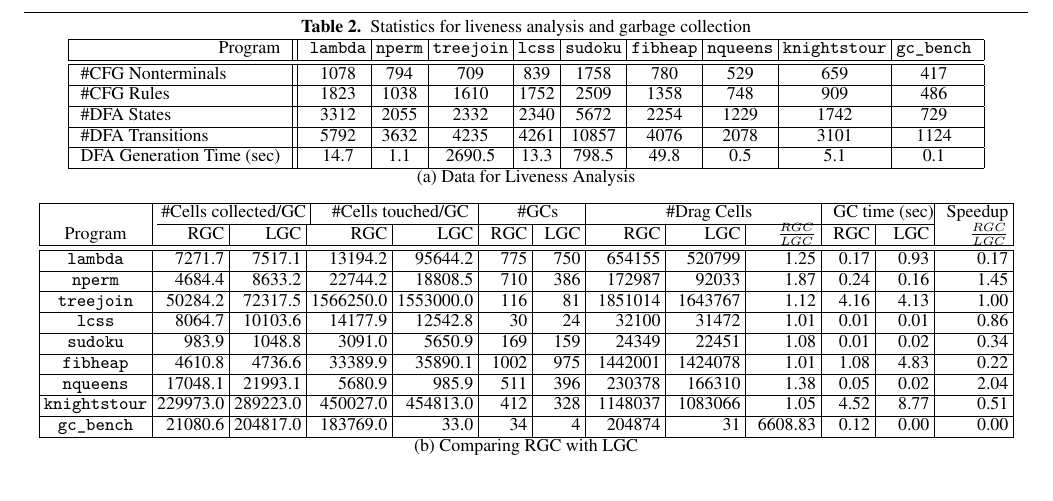
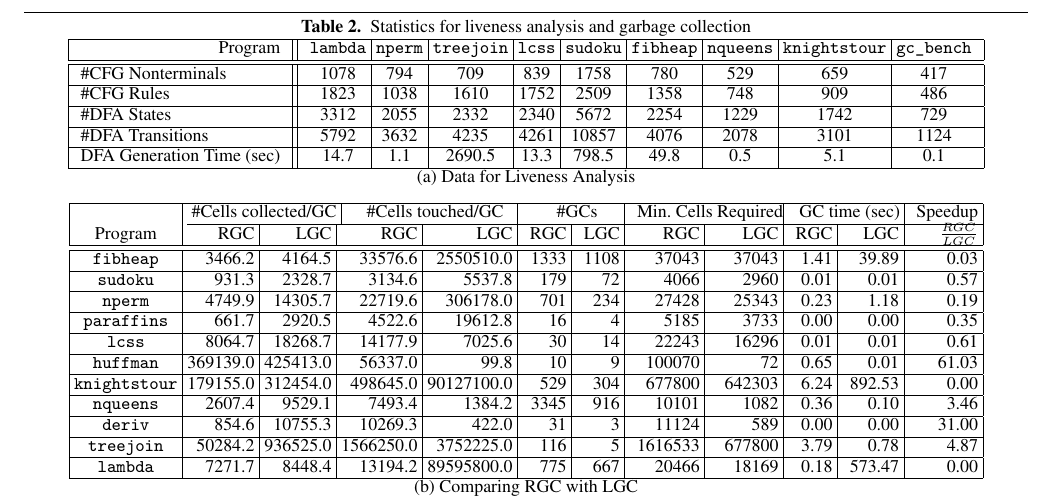
Before and after one commit to kazikame/liveness-gc, a LaTeX paper (paper/proof.tex, which reads paper/autotable.tex): part of page 10 of 13, cut so that both start at the same text, the shorter picture padded with empty space. Compiled offline with XeLaTeX; a missing font is replaced by an installed copy or a similar font.

Commit message:
new table

```diff
--- a/paper/autotable.tex
+++ b/paper/autotable.tex
@@ -1,41 +1,47 @@
 \newcommand{\rlratio}{$\frac{RGC}{LGC}$}
-\begin{tabular}{|@{\ }c@{\ }| @{\ }r@{\ }|@{\ }r@{\ }| @{\ }r@{\ }|@{\ }r@{\ }| r@{\ }|r@{\ }| r@{\ }|r@{\ }|r@{\ }| r@{\ }|r@{\ }|r@{\ }|}
+\begin{tabular}{|@{\ }c@{\ }| @{\ }r@{\ }|@{\ }r@{\ }| @{\ }r@{\ }|@{\ }r@{\ }|r@{\ }| r@{\ }|r@{\ }|r@{\ }| r@{\ }|r@{\ }|r@{\ }|}
 \hline
   &   \multicolumn{2}{@{}c@{}|}{\#Cells collected/GC}
   &   \multicolumn{2}{c@{}|}{\#Cells touched/GC}
   &   \multicolumn{2}{c@{}|}{\#GCs}
-  &   \multicolumn{3}{c@{}|}{\#Drag Cells}
+  &   \multicolumn{2}{c@{}|}{Min. Cells Required}
   &   \multicolumn{2}{c@{}|}{GC time (sec)} &Speedup \\
 \cline{2-12}
-{Program}&RGC&LGC&RGC&LGC&RGC&LGC&RGC&LGC&\rlratio&RGC&LGC&\rlratio\\
+{Program}&RGC&LGC&RGC&LGC&RGC&LGC&RGC&LGC&RGC&LGC&\rlratio\\
 \hline
 \hline
 
-\verb@lambda@ & 7271.7 & 7517.1 & 13194.2 & 95644.2 & 775 & 750 & 654155 & 520799 & 1.25 & 0.17 & 0.93 & 0.17
+\verb@fibheap@ & 3466.2 & 4164.5 & 33576.6 & 2550510.0 & 1333 & 1108 & 37043 & 37043 & 1.41 & 39.89 & 0.03
 \\ \hline
 
-\verb@nperm@ & 4684.4 & 8633.2 & 22744.2 & 18808.5 & 710 & 386 & 172987 & 92033 & 1.87 & 0.24 & 0.16 & 1.45
+\verb@sudoku@ & 931.3 & 2328.7 & 3134.6 & 5537.8 & 179 & 72 & 4066 & 2960 & 0.01 & 0.01 & 0.57
 \\ \hline
 
-\verb@treejoin@ & 50284.2 & 72317.5 & 1566250.0 & 1553000.0 & 116 & 81 & 1851014 & 1643767 & 1.12 & 4.16 & 4.13 & 1.00
+\verb@nperm@ & 4749.9 & 14305.7 & 22719.6 & 306178.0 & 701 & 234 & 27428 & 25343 & 0.23 & 1.18 & 0.19
 \\ \hline
 
-\verb@lcss@ & 8064.7 & 10103.6 & 14177.9 & 12542.8 & 30 & 24 & 32100 & 31472 & 1.01 & 0.01 & 0.01 & 0.86
+\verb@paraffins@ & 661.7 & 2920.5 & 4522.6 & 19612.8 & 16 & 4 & 5185 & 3733 & 0.00 & 0.00 & 0.35
 \\ \hline
 
-\verb@sudoku@ & 983.9 & 1048.8 & 3091.0 & 5650.9 & 169 & 159 & 24349 & 22451 & 1.08 & 0.01 & 0.02 & 0.34
+\verb@lcss@ & 8064.7 & 18268.7 & 14177.9 & 7025.6 & 30 & 14 & 22243 & 16296 & 0.01 & 0.01 & 0.61
 \\ \hline
 
-\verb@fibheap@ & 4610.8 & 4736.6 & 33389.9 & 35890.1 & 1002 & 975 & 1442001 & 1424078 & 1.01 & 1.08 & 4.83 & 0.22
+\verb@huffman@ & 369139.0 & 425413.0 & 56337.0 & 99.8 & 10 & 9 & 100070 & 72 & 0.65 & 0.01 & 61.03
 \\ \hline
 
-\verb@nqueens@ & 17048.1 & 21993.1 & 5680.9 & 985.9 & 511 & 396 & 230378 & 166310 & 1.38 & 0.05 & 0.02 & 2.04
+\verb@knightstour@ & 179155.0 & 312454.0 & 498645.0 & 90127100.0 & 529 & 304 & 677800 & 642303 & 6.24 & 892.53 & 0.00
 \\ \hline
 
-\verb@knightstour@ & 229973.0 & 289223.0 & 450027.0 & 454813.0 & 412 & 328 & 1148037 & 1083066 & 1.05 & 4.52 & 8.77 & 0.51
+\verb@nqueens@ & 2607.4 & 9529.1 & 7493.4 & 1384.2 & 3345 & 916 & 10101 & 1082 & 0.36 & 0.10 & 3.46
 \\ \hline
 
-\verb@gc_bench@ & 21080.6 & 204817.0 & 183769.0 & 33.0 & 34 & 4 & 204874 & 31 & 6608.83 & 0.12 & 0.00 & 0.00
+\verb@deriv@ & 854.6 & 10755.3 & 10269.3 & 422.0 & 31 & 3 & 11124 & 589 & 0.00 & 0.00 & 31.00
+\\ \hline
+
+\verb@treejoin@ & 50284.2 & 936525.0 & 1566250.0 & 3752225.0 & 116 & 5 & 1616533 & 677800 & 3.79 & 0.78 & 4.87
+\\ \hline
+
+\verb@lambda@ & 7271.7 & 8448.4 & 13194.2 & 89595800.0 & 775 & 667 & 20466 & 18169 & 0.18 & 573.47 & 0.00
 \\ \hline
 
 \end{tabular}\\
```
